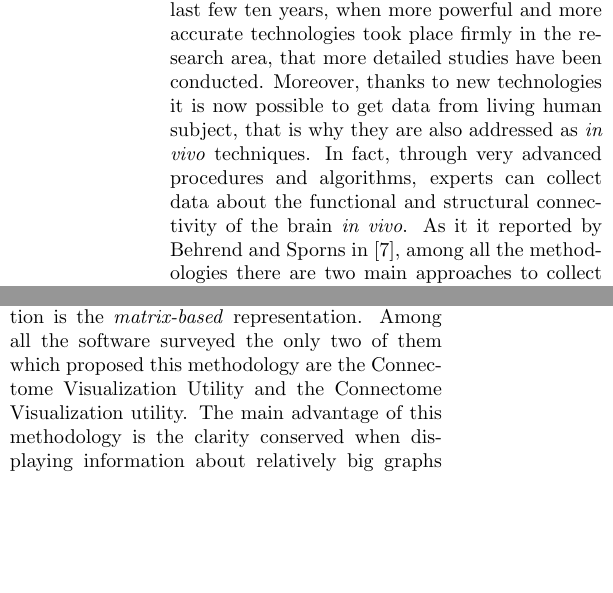
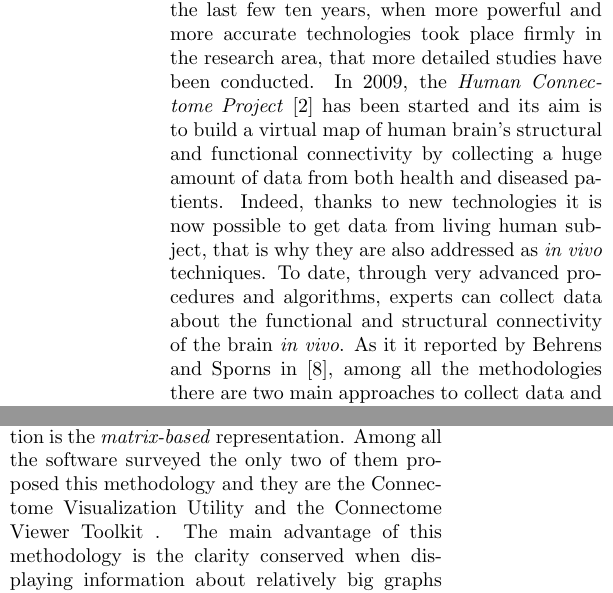
Before and after one commit to gioconte/cs524, a LaTeX paper (STAR/STAR.tex): two parts of the columns of pages 2 and 4 of 10, joined at a grey line, cut so that both start at the same text, the shorter picture padded with empty space. Compiled offline with pdfLaTeX.

Commit message:
Star updated

```diff
--- a/STAR/STAR.tex
+++ b/STAR/STAR.tex
@@ -48,7 +48,7 @@ The paper is structured as follows. In section \ref{sec:domain} there is a more
 \section{Domain}
 \label{sec:domain}
 
-The human brain's connectome has been always considered by neuroscientists a very interesting and challenging topic. However, it is only in the last few ten years, when more powerful and more accurate technologies took place firmly in the research area, that more detailed studies have been conducted. Moreover, thanks to new technologies it is now possible to get data from living human subject, that is why they are also addressed as \textit{in vivo} techniques. In fact, through very advanced procedures and algorithms, experts can collect data about the functional and structural connectivity of the brain \textit{in vivo}. As it it reported by Behrend and Sporns in \cite{humanConnectomics}, among all the methodologies there are two main approaches to collect data and they rely on very different principles. \\
+The human brain's connectome has been always considered by neuroscientists a very interesting and challenging topic. However, it is only in the last few ten years, when more powerful and more accurate technologies took place firmly in the research area, that more detailed studies have been conducted. In 2009, the \textit{Human Connectome Project} \cite{humanconnectomeproject} has been started and its aim is to build a virtual map of human brain's structural and functional connectivity by collecting a huge amount of data from both health and diseased patients. Indeed, thanks to new technologies it is now possible to get data from living human subject, that is why they are also addressed as \textit{in vivo} techniques. To date, through very advanced procedures and algorithms, experts can collect data about the functional and structural connectivity of the brain \textit{in vivo}. As it it reported by Behrens and Sporns in \cite{humanConnectomics}, among all the methodologies there are two main approaches to collect data and they rely on very different principles. \\
 On the one hand there is \textit{diffusion tractography} that infers the path of neuronal axons as they go across the brain's white matter by the measure of the water molecules movements in and around the axons. On the other hand, \textit{resting-state functional MRI} (fMRI) measures the fluctuation in the \textit{blood-oxigenation-level-dependent} signal in brain's grey matter regions. More in details, \textit{fMRI} does not measure directly the connections, but its aim is to find patterns and it expresses connectivity as statical dependencies in the grey matter activity. \\
 Although the meanings of the dataset collected are quite different, what the neuroscientists can obtain is a parcelation of the brain into smaller subregions as well as the strength of the connections, whether structural or functional, that link together brain's regions. So, going to an higher level of abstraction, the entire Connectome could be seen as a very dense and highly connected graph, where nodes correspond to neural elements (brain's regions) and edges define their interconnections. Bullmore and Sporns in \cite{bullmore2009complex} were the first authors who consider the human Connectome as a graph and in turns Rubinov and Sporns in \cite{complexNetworkMeasures} described and applied many graph-based metrics to the Connectome . Since, as aforementioned, the networks obtained are highly dense, the main challenge should be addressed is the task of "creating intuitive, informative and candid images" as it is highlighted by Margulies et al. in \cite{visualizingHumanConnectome}
 
@@ -144,7 +144,7 @@ Figures \ref{fig:nodeLinkConnectome}, \ref{fig:nodeLinkBrainView} and \ref{fig:2
 
 \subsection{Matrix-based diagrams}
 \label{subsec:matrixbased}
-The other well-known approach in graph visualization is the \textit{matrix-based} representation. Among all the software surveyed the only two of them which proposed this methodology are the Connectome Visualization Utility and the Connectome Visualization utility. The main advantage of this methodology is the clarity conserved when displaying information about relatively big graphs (more than 20-30 nodes). It is also effective the color encoding to display the weight of the links. However, this approach hides the information about the indirect connections there are between nodes. For this reason very often the matrix-based diagram and node-link diagram are combined together. In my opinion, the reason why only two tools proposed this approach is that people do not want to lose the spatial information embedded natively in the dataset usually collected. Although, in these tools it is possible to reorder columns and rows using the anatomical order and the alphabetical one. An example of matrix-based view is showed in figure \ref{fig:matrix}.
+The other well-known approach in graph visualization is the \textit{matrix-based} representation. Among all the software surveyed the only two of them proposed this methodology and they are the Connectome Visualization Utility and the Connectome Viewer Toolkit . The main advantage of this methodology is the clarity conserved when displaying information about relatively big graphs (more than 20-30 nodes). It is also effective the color encoding to display the weight of the links. However, this approach hides the information about the indirect connections there are between nodes. For this reason very often the matrix-based diagram and node-link diagram are combined together. In my opinion, the reason why only two tools proposed this approach is that people do not want to lose the spatial information embedded natively in the dataset usually collected. Although, in these tools it is possible to reorder columns and rows using the anatomical order and the alphabetical one. An example of matrix-based view is showed in figure \ref{fig:matrix}.
 \begin{figure}[H]
 \centering
 \includegraphics[width = 0.9\columnwidth]{matrix}
```
Also changed, not shown: STAR/mybib.bib (+5 -0 lines), STAR/STAR.bbl, STAR/STAR.pdf, STAR/STAR.tex (2 more changed lines), 4 other files.
